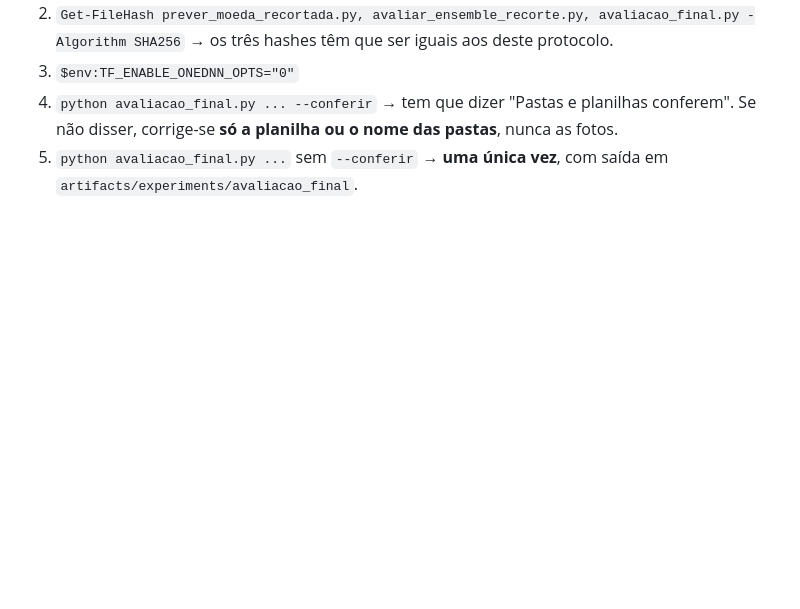
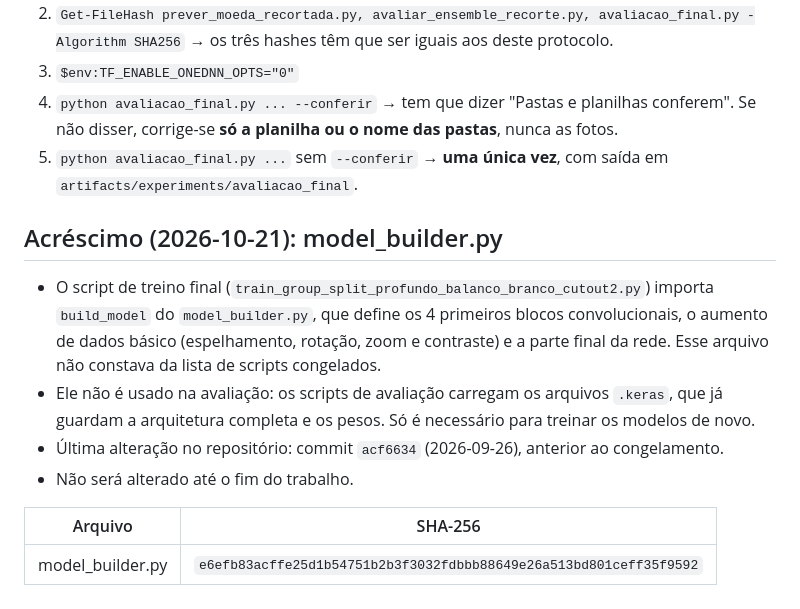
Before and after one commit to MiguelGS1/Coin_Classifier, a Markdown page: PROTOCOLO_CONGELADO.md, the part around the change. Drawn GitHub-style; blank space fills up the shorter version.

Commit message:
Registra o hash do model_builder.py no protocolo

```diff
--- a/PROTOCOLO_CONGELADO.md
+++ b/PROTOCOLO_CONGELADO.md
@@ -228,3 +228,16 @@ Matriz do ensemble com recorte (linhas = moeda certa; colunas = resposta, na ord
 3. `$env:TF_ENABLE_ONEDNN_OPTS="0"`
 4. `python avaliacao_final.py ... --conferir` → tem que dizer "Pastas e planilhas conferem". Se não disser, corrige-se **só a planilha ou o nome das pastas**, nunca as fotos.
 5. `python avaliacao_final.py ...` sem `--conferir` → **uma única vez**, com saída em `artifacts/experiments/avaliacao_final`.
+## Acréscimo (2026-10-21): model_builder.py
+
+- O script de treino final (`train_group_split_profundo_balanco_branco_cutout2.py`) importa `build_model` do
+  `model_builder.py`, que define os 4 primeiros blocos convolucionais, o aumento de dados básico (espelhamento,
+  rotação, zoom e contraste) e a parte final da rede. Esse arquivo não constava da lista de scripts congelados.
+- Ele não é usado na avaliação: os scripts de avaliação carregam os arquivos `.keras`, que já guardam a arquitetura
+  completa e os pesos. Só é necessário para treinar os modelos de novo.
+- Última alteração no repositório: commit `acf6634` (2026-09-26), anterior ao congelamento.
+- Não será alterado até o fim do trabalho.
+
+| Arquivo | SHA-256 |
+|---|---|
+| model_builder.py | `e6efb83acffe25d1b54751b2b3f3032fdbbb88649e26a513bd801ceff35f9592` |
```
